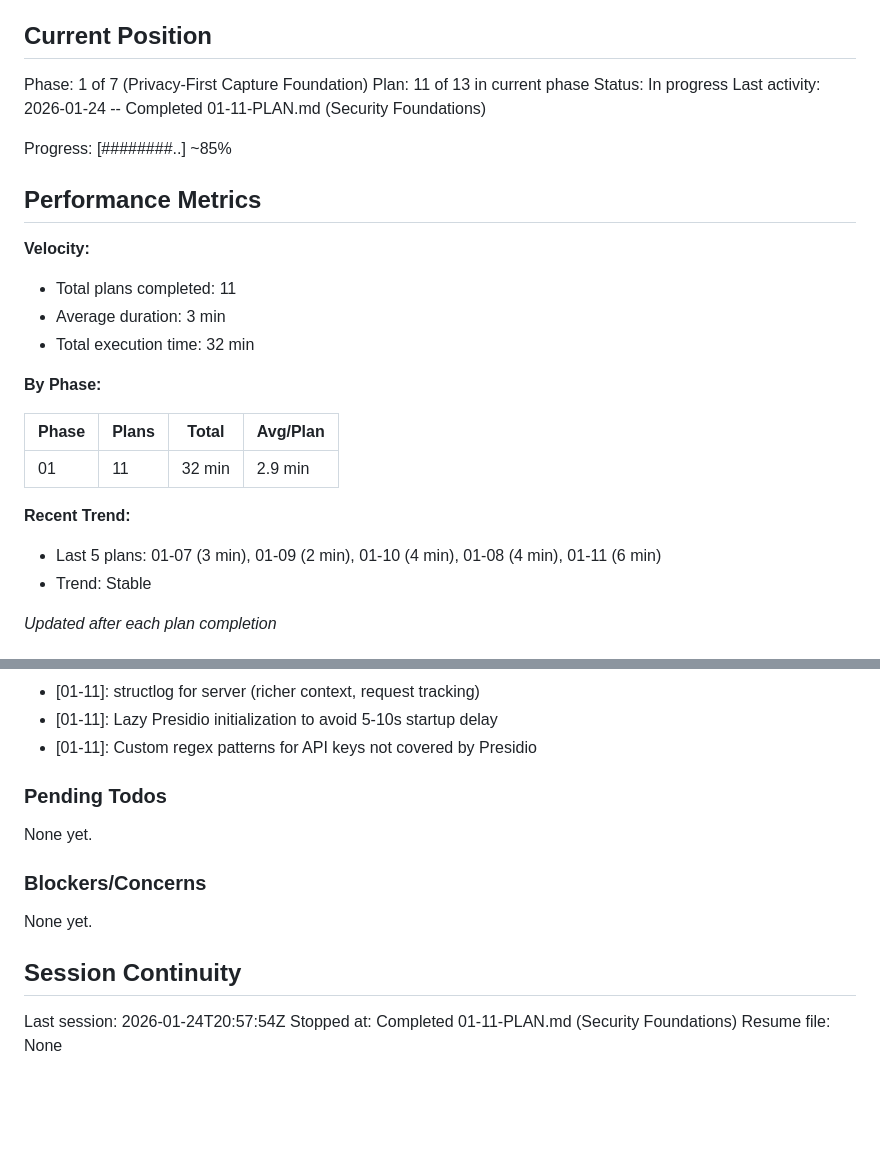
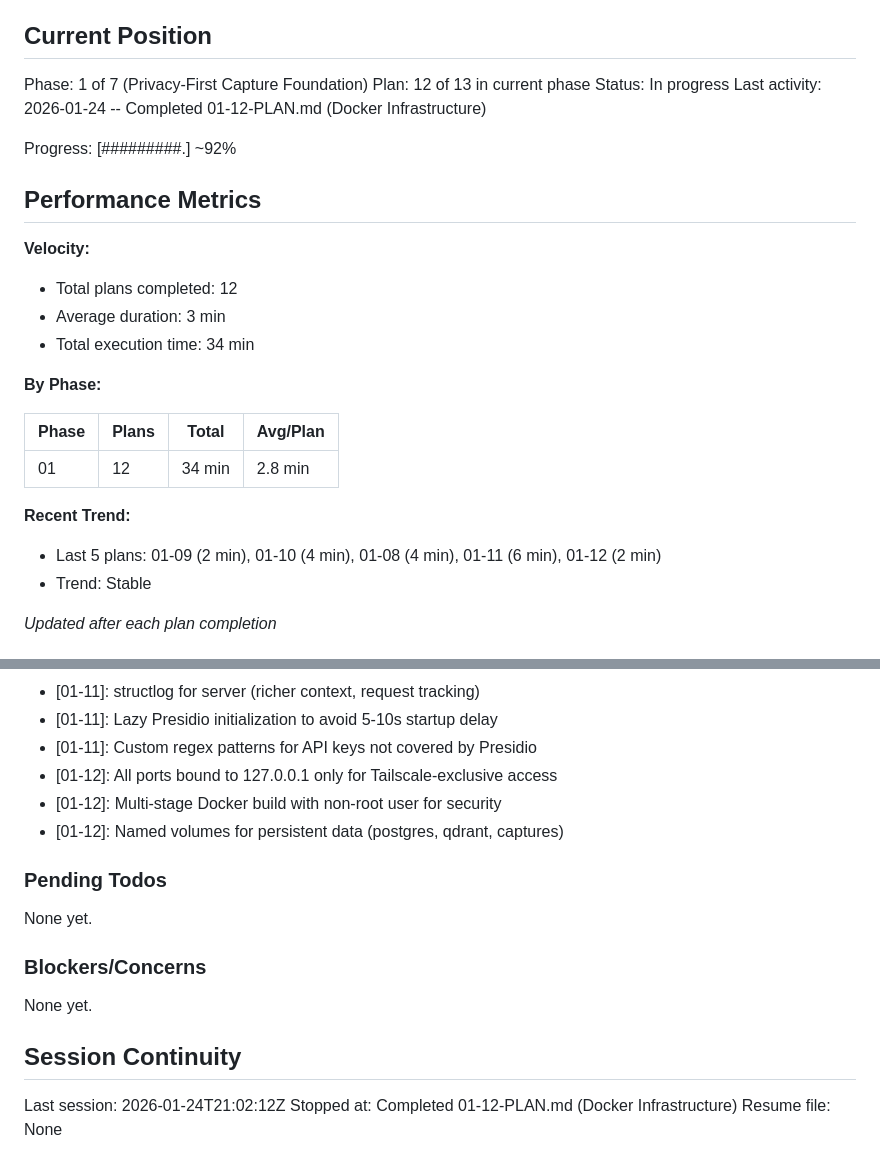
Before and after one commit to Arnarsson/Jarvis, a Markdown page: .planning/STATE.md, 2 parts joined by grey strips. Drawn GitHub-style; blank space fills up the shorter version.

Commit message:
docs(01-12): complete docker infrastructure plan
Tasks completed: 2/2
- Dockerfile and docker-compose.yml
- Deployment documentation

SUMMARY: .planning/phases/01-privacy-first-capture-foundation/01-12-SUMMARY.md

Co-Authored-By: Claude Opus 4.5 <noreply@anthropic.com>

```diff
--- a/.planning/STATE.md
+++ b/.planning/STATE.md
@@ -10,27 +10,27 @@ See: .planning/PROJECT.md (updated 2026-01-24)
 ## Current Position
 
 Phase: 1 of 7 (Privacy-First Capture Foundation)
-Plan: 11 of 13 in current phase
+Plan: 12 of 13 in current phase
 Status: In progress
-Last activity: 2026-01-24 -- Completed 01-11-PLAN.md (Security Foundations)
+Last activity: 2026-01-24 -- Completed 01-12-PLAN.md (Docker Infrastructure)
 
-Progress: [########..] ~85%
+Progress: [#########.] ~92%
 
 ## Performance Metrics
 
 **Velocity:**
-- Total plans completed: 11
+- Total plans completed: 12
 - Average duration: 3 min
-- Total execution time: 32 min
+- Total execution time: 34 min
 
 **By Phase:**
 
 | Phase | Plans | Total | Avg/Plan |
 |-------|-------|-------|----------|
-| 01 | 11 | 32 min | 2.9 min |
+| 01 | 12 | 34 min | 2.8 min |
 
 **Recent Trend:**
-- Last 5 plans: 01-07 (3 min), 01-09 (2 min), 01-10 (4 min), 01-08 (4 min), 01-11 (6 min)
+- Last 5 plans: 01-09 (2 min), 01-10 (4 min), 01-08 (4 min), 01-11 (6 min), 01-12 (2 min)
 - Trend: Stable
 
 *Updated after each plan completion*
@@ -86,6 +86,9 @@ Recent decisions affecting current work:
 - [01-11]: structlog for server (richer context, request tracking)
 - [01-11]: Lazy Presidio initialization to avoid 5-10s startup delay
 - [01-11]: Custom regex patterns for API keys not covered by Presidio
+- [01-12]: All ports bound to 127.0.0.1 only for Tailscale-exclusive access
+- [01-12]: Multi-stage Docker build with non-root user for security
+- [01-12]: Named volumes for persistent data (postgres, qdrant, captures)
 
 ### Pending Todos
 
@@ -97,6 +100,6 @@ None yet.
 
 ## Session Continuity
 
-Last session: 2026-01-24T20:57:54Z
-Stopped at: Completed 01-11-PLAN.md (Security Foundations)
+Last session: 2026-01-24T21:02:12Z
+Stopped at: Completed 01-12-PLAN.md (Docker Infrastructure)
 Resume file: None
```
Also changed, not shown: 1 other file.
